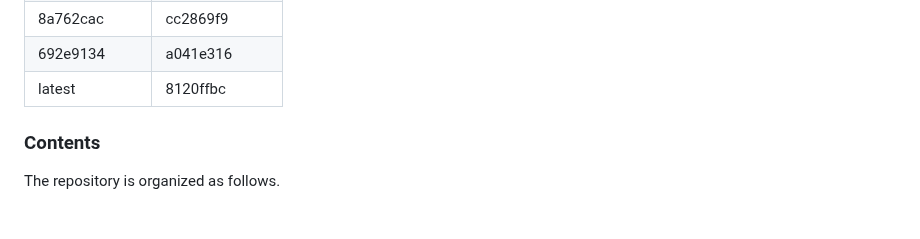
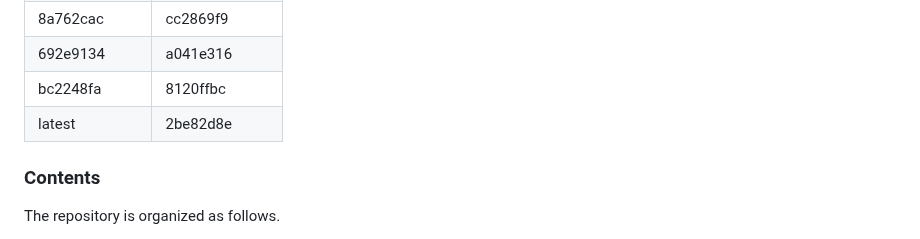
Before and after one commit to srsran/srsRAN_matlab, a Markdown page: README.md, the part around the change. Drawn GitHub-style.

Commit message:
README Update compatibility table

```diff
--- a/README.md
+++ b/README.md
@@ -55,7 +55,8 @@ The development of *srsRAN-matlab* closely follows all new features of the srsRA
 |     f0cda79f    |     cda0033b   |
 |     8a762cac    |     cc2869f9   |
 |     692e9134    |     a041e316   |
-|     latest      |     8120ffbc   |
+|     bc2248fa    |     8120ffbc   |
+|     latest      |     2be82d8e   |
 
 ### Contents
 
```
